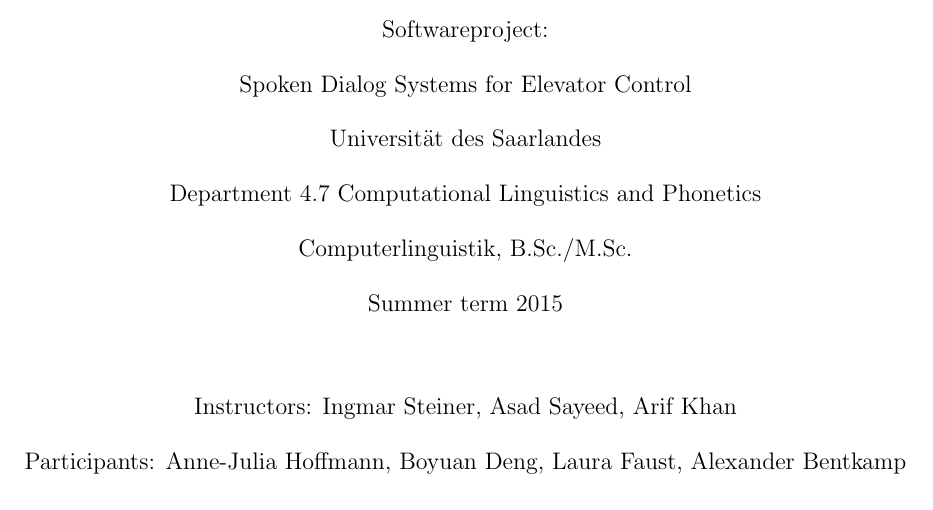
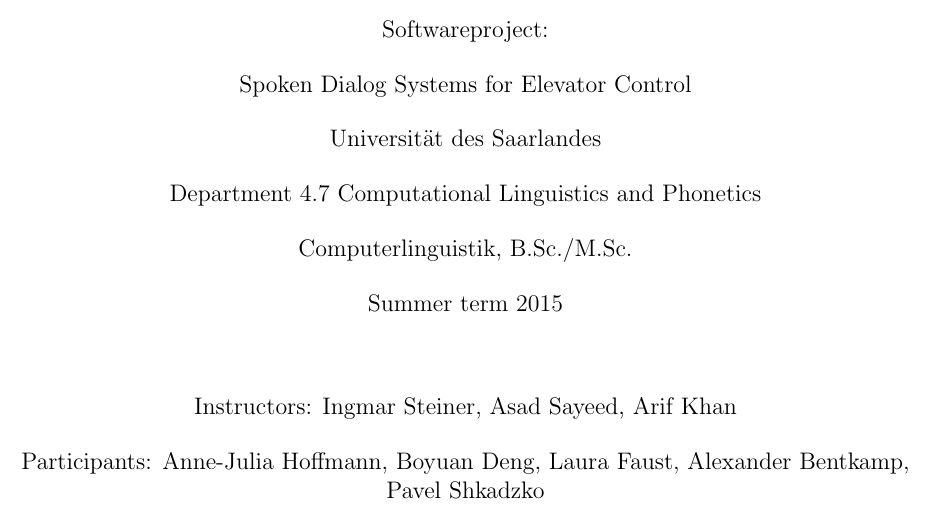
Before and after one commit to EllaVator/report, a LaTeX document (final_doc.tex, which reads title_page.tex): part of page 1 of 33, cut so that both start at the same text. Compiled offline with pdfLaTeX.

Commit message:
added myself to the list of participants

```diff
--- a/title_page.tex
+++ b/title_page.tex
@@ -11,4 +11,4 @@
 \hspace{1cm}
 \begin{center}Instructors: Ingmar Steiner, Asad Sayeed, Arif Khan \end{center}
 
-\begin{center} Participants: Anne-Julia Hoffmann, Boyuan Deng, Laura Faust, Alexander Bentkamp \end{center}
+\begin{center} Participants: Anne-Julia Hoffmann, Boyuan Deng, Laura Faust, Alexander Bentkamp, Pavel Shkadzko \end{center}
```
Also changed, not shown: 1 other file.
